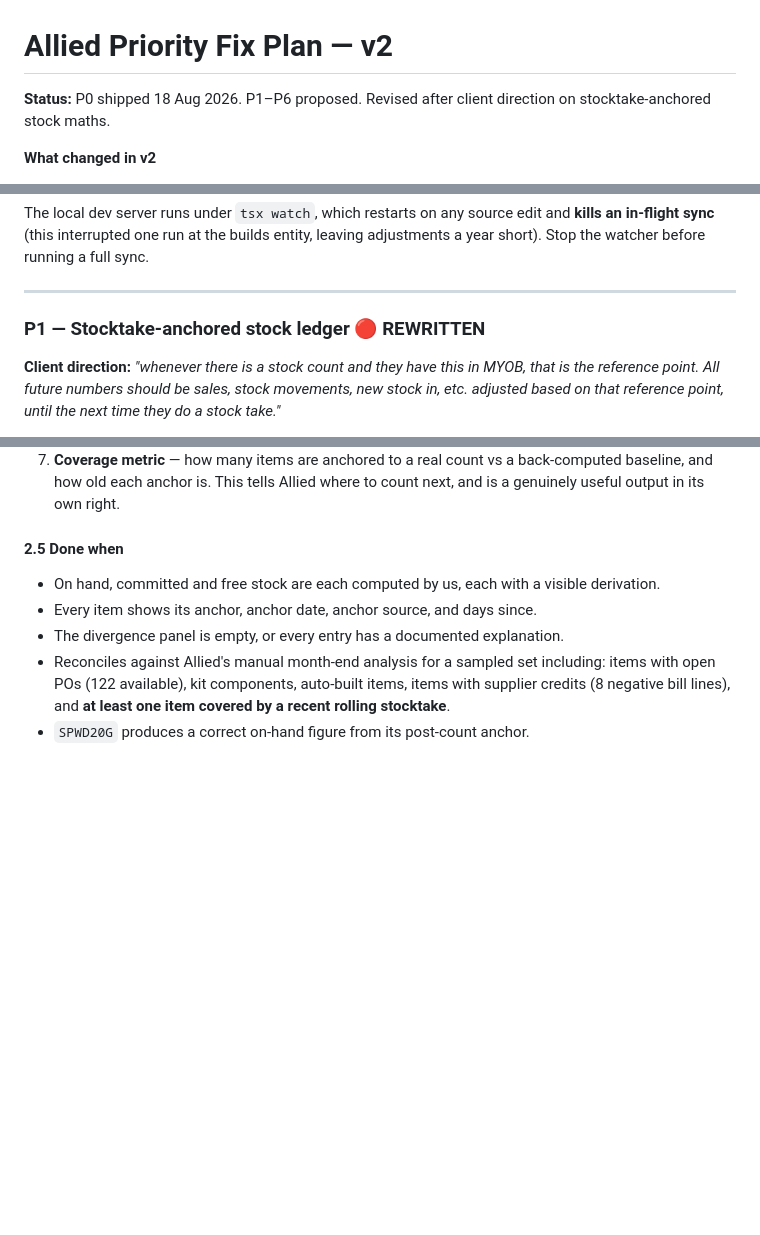
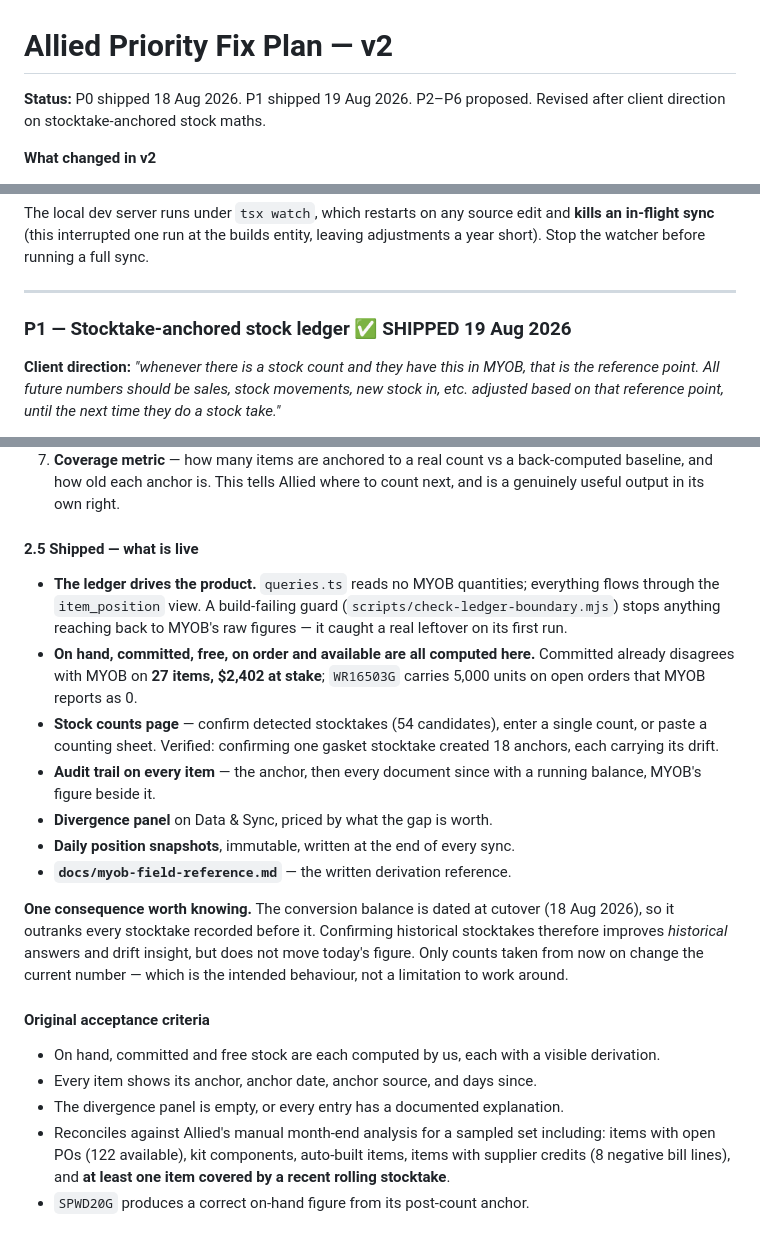
Before and after one commit to esperion-io/MYOB, a Markdown page: FIX-PLAN.md, 3 parts joined by grey strips. Drawn GitHub-style; blank space fills up the shorter version.

Commit message:
Record P1 as shipped, with what is live and one behavioural consequence
Co-Authored-By: Claude Opus 5 <noreply@anthropic.com>

```diff
--- a/FIX-PLAN.md
+++ b/FIX-PLAN.md
@@ -1,6 +1,6 @@
 # Allied Priority Fix Plan — v2
 
-**Status:** P0 shipped 18 Aug 2026. P1–P6 proposed. Revised after client direction on stocktake-anchored stock maths.
+**Status:** P0 shipped 18 Aug 2026. P1 shipped 19 Aug 2026. P2–P6 proposed. Revised after client direction on stocktake-anchored stock maths.
 
 **What changed in v2**
 
@@ -224,7 +224,7 @@ leaving adjustments a year short). Stop the watcher before running a full sync.
 
 ---
 
-### P1 — Stocktake-anchored stock ledger 🔴 REWRITTEN
+### P1 — Stocktake-anchored stock ledger ✅ SHIPPED 19 Aug 2026
 
 **Client direction:** *"whenever there is a stock count and they have this in MYOB, that is the reference point. All future numbers should be sales, stock movements, new stock in, etc. adjusted based on that reference point, until the next time they do a stock take."*
 
@@ -315,7 +315,32 @@ We should set this expectation with the client directly: **the goal is not a dif
 6. **Audit trail UI** — click any on-hand figure to see: anchor (source, date, qty), then every document since with running balance.
 7. **Coverage metric** — how many items are anchored to a real count vs a back-computed baseline, and how old each anchor is. This tells Allied where to count next, and is a genuinely useful output in its own right.
 
-#### 2.5 Done when
+#### 2.5 Shipped — what is live
+
+- **The ledger drives the product.** `queries.ts` reads no MYOB quantities;
+  everything flows through the `item_position` view. A build-failing guard
+  (`scripts/check-ledger-boundary.mjs`) stops anything reaching back to MYOB's
+  raw figures — it caught a real leftover on its first run.
+- **On hand, committed, free, on order and available are all computed here.**
+  Committed already disagrees with MYOB on **27 items, $2,402 at stake**;
+  `WR16503G` carries 5,000 units on open orders that MYOB reports as 0.
+- **Stock counts page** — confirm detected stocktakes (54 candidates), enter a
+  single count, or paste a counting sheet. Verified: confirming one gasket
+  stocktake created 18 anchors, each carrying its drift.
+- **Audit trail on every item** — the anchor, then every document since with a
+  running balance, MYOB's figure beside it.
+- **Divergence panel** on Data & Sync, priced by what the gap is worth.
+- **Daily position snapshots**, immutable, written at the end of every sync.
+- **`docs/myob-field-reference.md`** — the written derivation reference.
+
+**One consequence worth knowing.** The conversion balance is dated at cutover
+(18 Aug 2026), so it outranks every stocktake recorded before it. Confirming
+historical stocktakes therefore improves *historical* answers and drift
+insight, but does not move today's figure. Only counts taken from now on change
+the current number — which is the intended behaviour, not a limitation to work
+around.
+
+#### Original acceptance criteria
 
 - On hand, committed and free stock are each computed by us, each with a visible derivation.
 - Every item shows its anchor, anchor date, anchor source, and days since.
```
